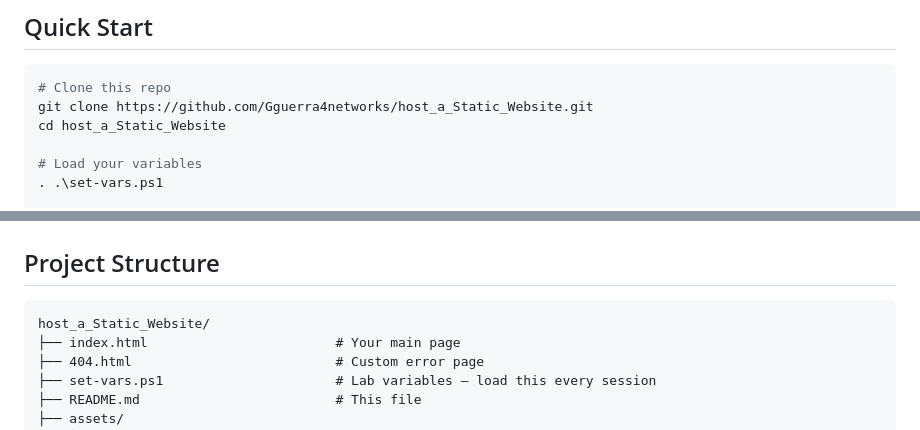
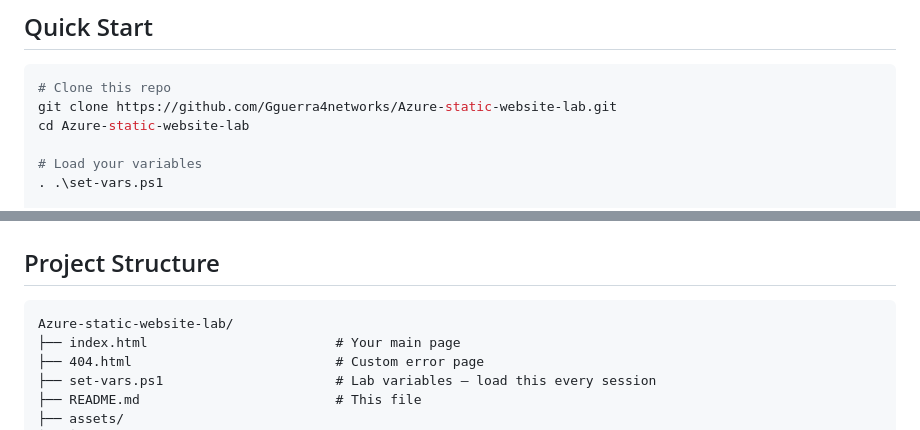
Before and after one commit to Gguerra4networks/Azure-Static-Website-Lab, a Markdown page: README.md, 2 parts joined by grey strips. Drawn GitHub-style.

Commit message:
Update repository links and project structure

````diff
--- a/README.md
+++ b/README.md
@@ -72,8 +72,8 @@ Under **$5 per month** for realistic personal traffic. Free for this lab if you
 
 ```powershell
 # Clone this repo
-git clone https://github.com/Gguerra4networks/host_a_Static_Website.git
-cd host_a_Static_Website
+git clone https://github.com/Gguerra4networks/Azure-static-website-lab.git
+cd Azure-static-website-lab
 
 # Load your variables
 . .\set-vars.ps1
@@ -151,7 +151,7 @@ You should see `StatusCode: 200`.
 ## Project Structure
 
 ```
-host_a_Static_Website/
+Azure-static-website-lab/
 ├── index.html                        # Your main page
 ├── 404.html                          # Custom error page
 ├── set-vars.ps1                      # Lab variables — load this every session
````
